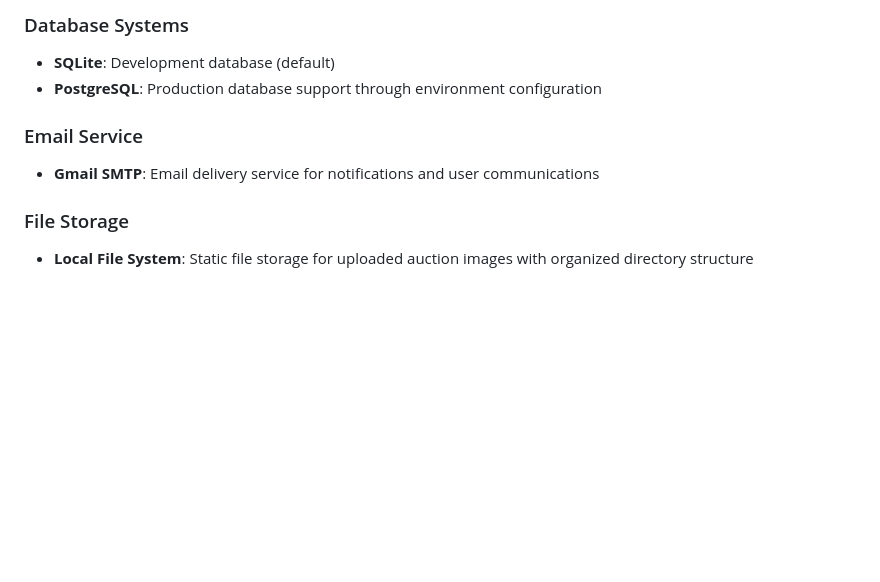
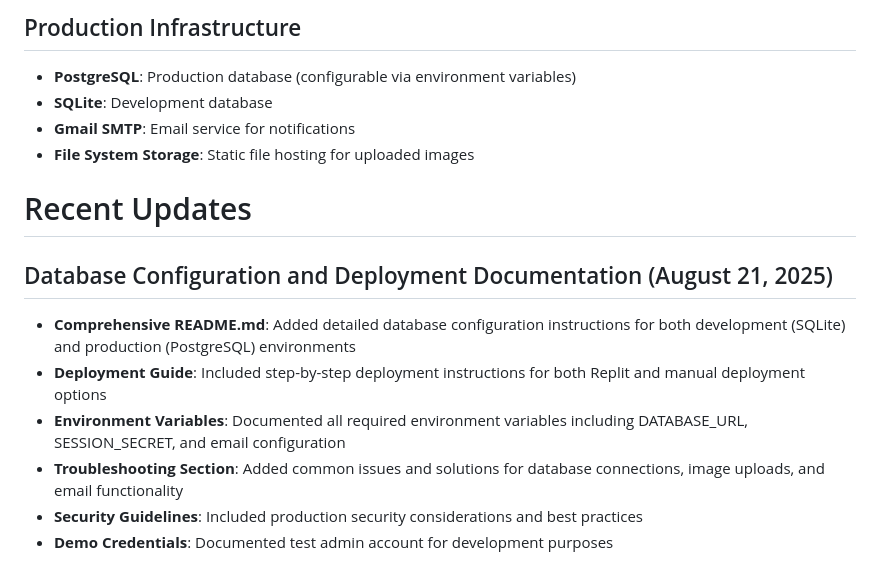
Before and after one commit to shujaamarwat/bid-blitzkrieg, a Markdown page: replit.md, the part around the change printed below. Drawn GitHub-style; blank space fills up the shorter version.

Commit message:
Updarted Readme

```diff
--- a/replit.md
+++ b/replit.md
@@ -53,10 +52,16 @@ Preferred communication style: Simple, everyday language.
 
-### Database Systems
-- **SQLite**: Development database (default)
-- **PostgreSQL**: Production database support through environment configuration
+## Production Infrastructure
+- **PostgreSQL**: Production database (configurable via environment variables)
+- **SQLite**: Development database
+- **Gmail SMTP**: Email service for notifications
+- **File System Storage**: Static file hosting for uploaded images
 
-### Email Service
-- **Gmail SMTP**: Email delivery service for notifications and user communications
+# Recent Updates
 
-### File Storage
-- **Local File System**: Static file storage for uploaded auction images with organized directory structure
+## Database Configuration and Deployment Documentation (August 21, 2025)
+- **Comprehensive README.md**: Added detailed database configuration instructions for both development (SQLite) and production (PostgreSQL) environments
+- **Deployment Guide**: Included step-by-step deployment instructions for both Replit and manual deployment options
+- **Environment Variables**: Documented all required environment variables including DATABASE_URL, SESSION_SECRET, and email configuration
+- **Troubleshooting Section**: Added common issues and solutions for database connections, image uploads, and email functionality
+- **Security Guidelines**: Included production security considerations and best practices
+- **Demo Credentials**: Documented test admin account for development purposes
```
Also changed, not shown: other parts of replit.md (+35 -36 lines), README.md (added, +199 -0 lines).
